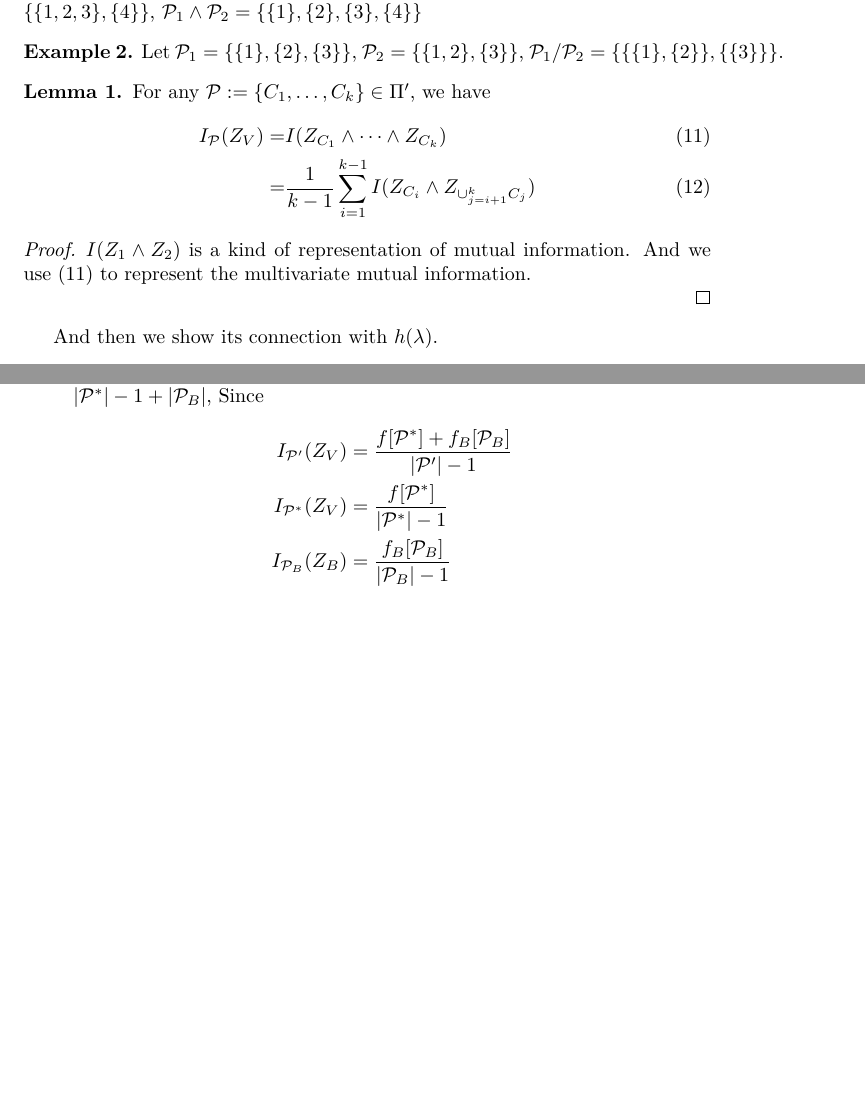
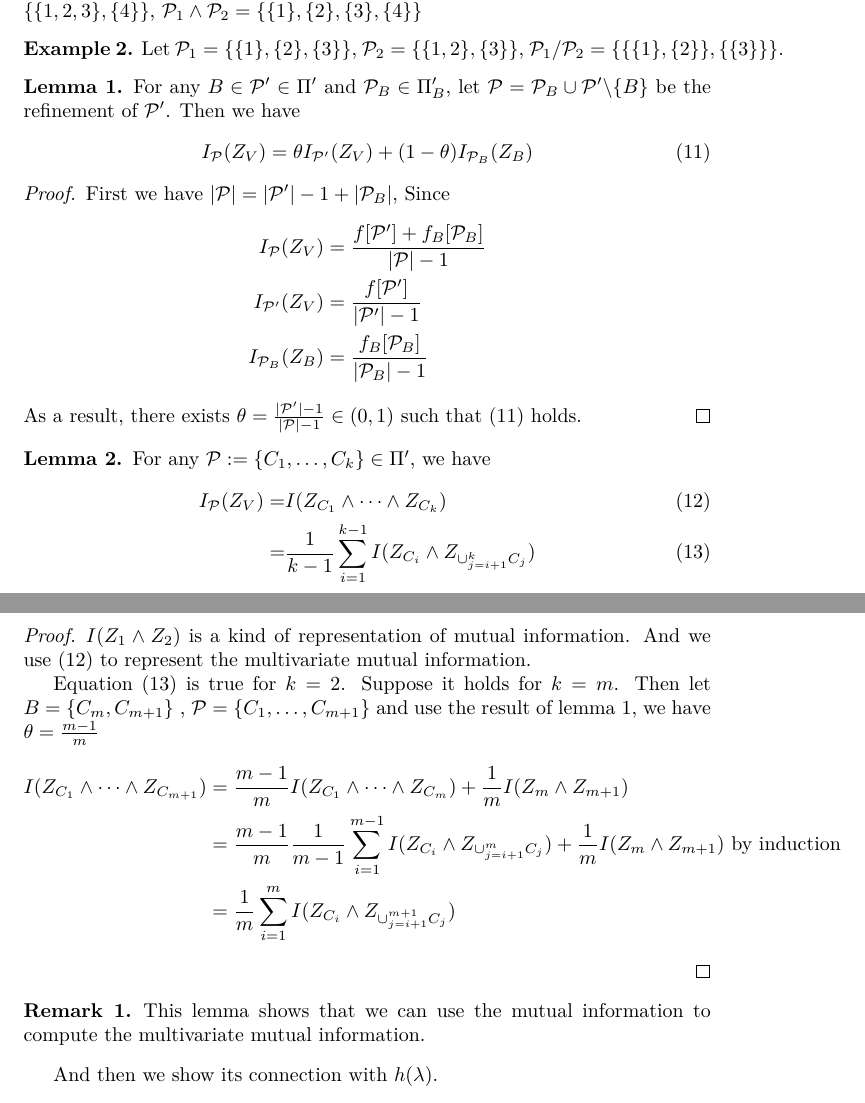
Before and after one commit to zhaofeng-shu33/info-clustering-research, a LaTeX document (clustering.tex, which reads lemma.tex): two parts of pages 3 and 5 of 14 before the commit and two parts of pages 3 and 4 of 15 after it, joined at a grey line, cut so that both start at the same text, the shorter picture padded with empty space. Compiled offline with XeLaTeX.

Commit message:
restructure the text

```diff
--- a/clustering.tex
+++ b/clustering.tex
@@ -132,14 +132,7 @@ That is, we have
 \item
 Suppose $I(Z_B)=I_{\P_B}(Z_B)$.
 Let $\P' = \P_B \cup  \P^* \backslash \{B\}$.
-Then $\abs{\P'} = \abs{\P^*} -1 + \abs{\P_B}$,
-Since
-\begin{align*}
-I_{\P'}(Z_V) & = { f[\P^*] + f_B[\P_B] \over \abs{\P'} - 1} \\
-I_{\P^*}(Z_V) & = { f[\P^*] \over \abs{\P^*} - 1} \\
-I_{\P_B}(Z_B) & = { f_B[\P_B] \over \abs{\P_B} - 1}
-\end{align*}
-As a result, there exists $\theta = {\abs{\P^*} - 1 \over \abs{\P'} - 1} \in (0,1)$ such that
+Then by lemma \ref{lem:ref_combination}, there exists $\theta \in (0,1)$ such that
 \begin{equation}\label{eq:convexZ}
 I_{\P'}(Z_V) = \theta I_{\P^*}(Z_V) + (1-\theta) I_{\P_B}(Z_B)
 \end{equation}
--- a/lemma.tex
+++ b/lemma.tex
@@ -1,12 +1,45 @@
+\begin{lemma}\label{lem:ref_combination}
+For any $B \in \P' \in \Pi'$ and $\P_B \in \Pi'_B$, let $\P = \P_B \cup \P' \backslash \{B\} $
+be the refinement of $\P'$. Then we have
+\begin{equation}\label{eq:ref_combination}
+I_{\P}(Z_V) = \theta I_{\P'}(Z_V) + (1-\theta) I_{\P_B}(Z_B)
+\end{equation}
+\end{lemma}
+\begin{proof}
+First we have $\abs{\P} = \abs{\P'} -1 + \abs{\P_B}$,
+Since
+\begin{align*}
+I_{\P}(Z_V) & = { f[\P'] + f_B[\P_B] \over \abs{\P} - 1} \\
+I_{\P'}(Z_V) & = { f[\P'] \over \abs{\P'} - 1} \\
+I_{\P_B}(Z_B) & = { f_B[\P_B] \over \abs{\P_B} - 1}
+\end{align*}
+As a result, there exists $\theta = {\abs{\P'} - 1 \over \abs{\P} - 1} \in (0,1)$ such that
+\eqref{eq:ref_combination} holds.
+\end{proof}
 \begin{lemma}\label{lem:mi_split}
 For any $\P:=\{C_1, \dots, C_k\} \in \Pi'$, we have
 \begin{align}
 I_{\P}(Z_V) =& I(Z_{C_1} \wedge \dots \wedge Z_{C_k}) \label{eq:mmi_representation} \\
-=& { 1 \over k-1} \sum_{i=1}^{k-1} I(Z_{C_i} \wedge Z_{\cup_{j=i+1}^k C_j})
+=& { 1 \over k-1} \sum_{i=1}^{k-1} I(Z_{C_i} \wedge Z_{\cup_{j=i+1}^k C_j}) \label{eq:mi_mmi}
 \end{align}
 \end{lemma}
 \begin{proof}
 $I(Z_1 \wedge Z_2)$ is a kind of representation of mutual information.
 And we use \eqref{eq:mmi_representation} to represent the multivariate mutual information.
 
+Equation \eqref{eq:mi_mmi} is true for $k=2$. Suppose it holds for $k=m$. Then
+let $B=\{C_m, C_{m+1}\}$ , $\P=\{C_1, \dots, C_{m+1}\}$
+and use the result of lemma \ref{lem:ref_combination},
+we have $\theta = \frac{m-1}{m}$
+\begin{align*}
+I(Z_{C_1} \wedge \dots \wedge Z_{C_{m+1}}) & =
+ \frac{m-1}{m} I(Z_{C_1} \wedge \dots \wedge Z_{C_m})
++ \frac{1}{m}  I(Z_{m} \wedge Z_{m+1}) \\
+& = \frac{m-1}{m} \frac{1}{m-1}\sum_{i=1}^{m-1} I(Z_{C_i} \wedge Z_{\cup_{j=i+1}^m C_j})
++ \frac{1}{m}  I(Z_{m} \wedge Z_{m+1})\textrm{ by induction} \\
+& = \frac{1}{m} \sum_{i=1}^{m} I(Z_{C_i} \wedge Z_{\cup_{j=i+1}^{m+1} C_j})
+\end{align*}
 \end{proof}
+\begin{remark}
+This lemma shows that we can use the mutual information to compute the multivariate mutual information.
+\end{remark}
```
Also changed, not shown: notation.tex (+2 -1 lines), clustering.tex (11 more changed lines).
